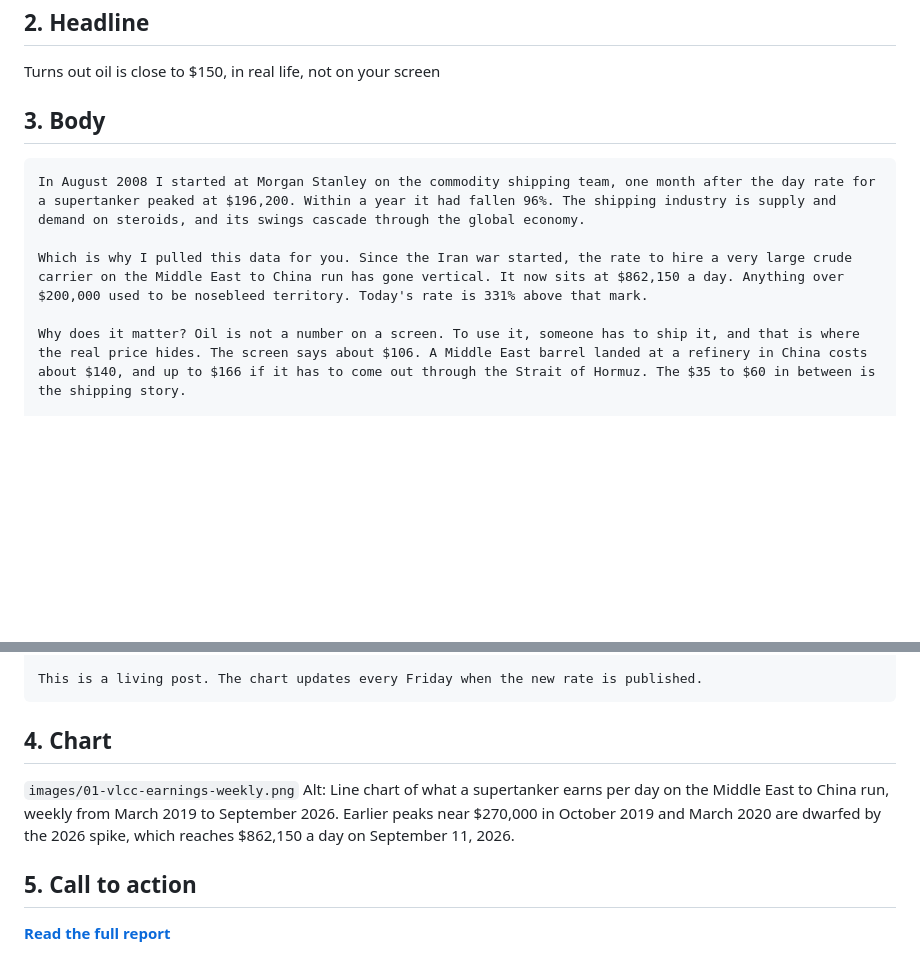
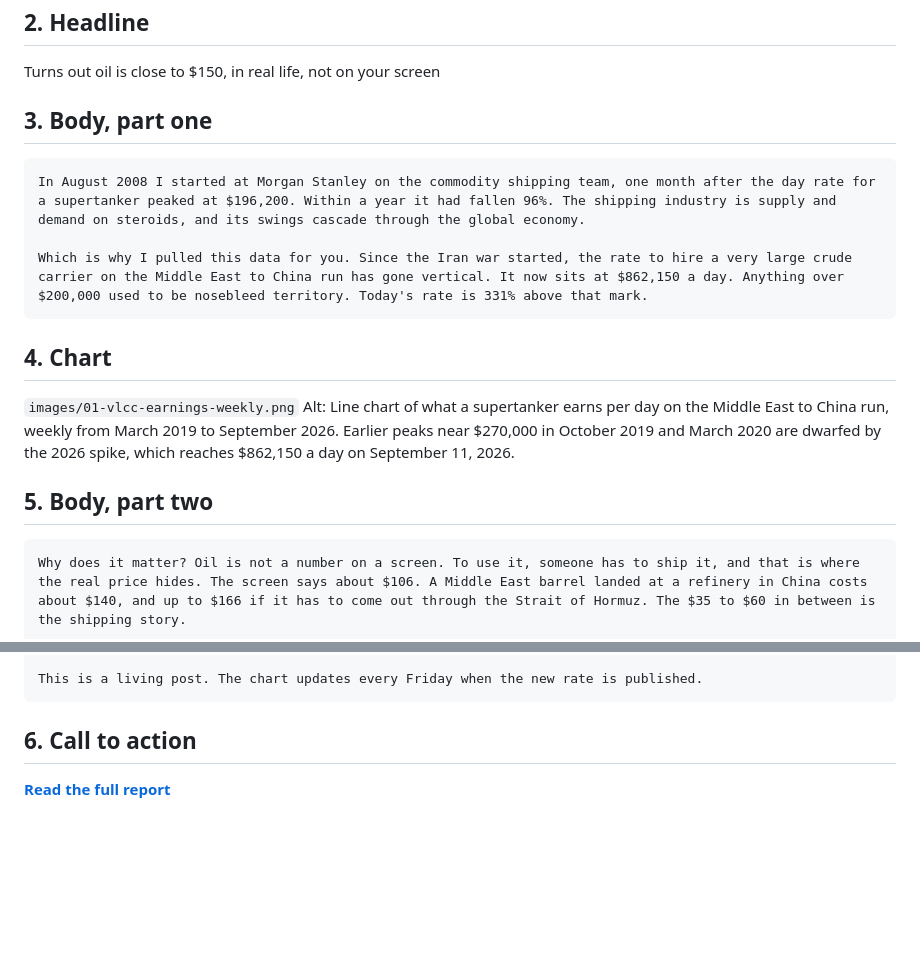
Before and after one commit to Data4ThePeople/VLCC, a Markdown page: posts/supertanker-rates/EMAIL.md, 2 parts joined by grey strips. GitHub-like rendering; blank space fills up the shorter version.

Commit message:
supertanker-rates: email order, two paragraphs, chart, rest, call to action
Co-Authored-By: Claude Fable 5.1 <noreply@anthropic.com>
Claude-Session: https://claude.ai/code/session_01LBvAPhWemjubG9JqVWhAYE

````diff
--- a/posts/supertanker-rates/EMAIL.md
+++ b/posts/supertanker-rates/EMAIL.md
@@ -16,13 +16,22 @@ Alt: A supertanker made entirely of polished gold sails across a deep blue ocean
 
 Turns out oil is close to $150, in real life, not on your screen
 
-## 3. Body
+## 3. Body, part one
 
 ```
 In August 2008 I started at Morgan Stanley on the commodity shipping team, one month after the day rate for a supertanker peaked at $196,200. Within a year it had fallen 96%. The shipping industry is supply and demand on steroids, and its swings cascade through the global economy.
 
 Which is why I pulled this data for you. Since the Iran war started, the rate to hire a very large crude carrier on the Middle East to China run has gone vertical. It now sits at $862,150 a day. Anything over $200,000 used to be nosebleed territory. Today's rate is 331% above that mark.
+```
 
+## 4. Chart
+
+`images/01-vlcc-earnings-weekly.png`
+Alt: Line chart of what a supertanker earns per day on the Middle East to China run, weekly from March 2019 to September 2026. Earlier peaks near $270,000 in October 2019 and March 2020 are dwarfed by the 2026 spike, which reaches $862,150 a day on September 11, 2026.
+
+## 5. Body, part two
+
+```
 Why does it matter? Oil is not a number on a screen. To use it, someone has to ship it, and that is where the real price hides. The screen says about $106. A Middle East barrel landed at a refinery in China costs about $140, and up to $166 if it has to come out through the Strait of Hormuz. The $35 to $60 in between is the shipping story.
 
 Back in May, an Exxon executive warned that physical oil cargoes would spike to $150 to $160. On the screen, it never happened. At the refinery gate, it did. The difference is the ship.
@@ -32,11 +41,6 @@ And there is a twist that should worry anyone watching American oil inventories.
 This is a living post. The chart updates every Friday when the new rate is published.
 ```
 
-## 4. Chart
-
-`images/01-vlcc-earnings-weekly.png`
-Alt: Line chart of what a supertanker earns per day on the Middle East to China run, weekly from March 2019 to September 2026. Earlier peaks near $270,000 in October 2019 and March 2020 are dwarfed by the 2026 spike, which reaches $862,150 a day on September 11, 2026.
-
-## 5. Call to action
+## 6. Call to action
 
 **[Read the full report](https://www.data4thepeople.com/p/supertanker-rates)**
````
